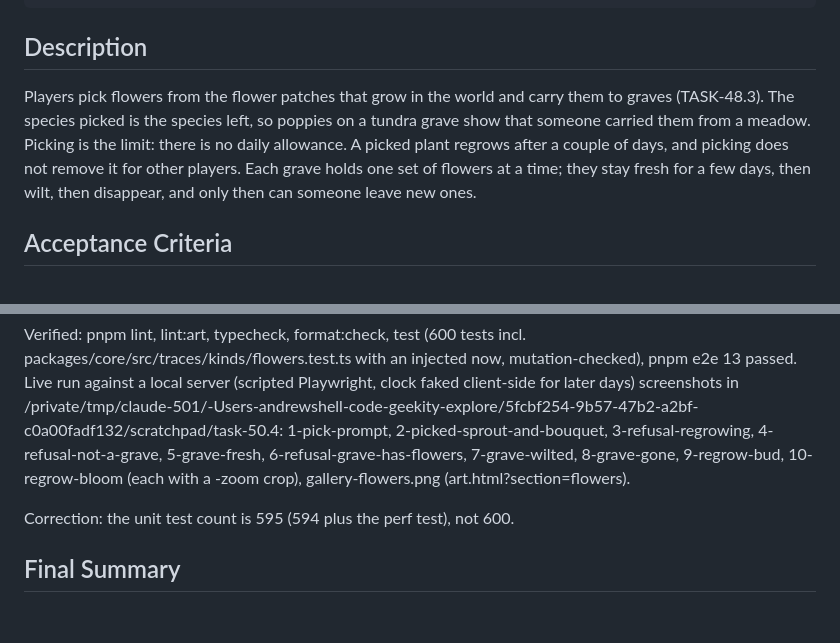
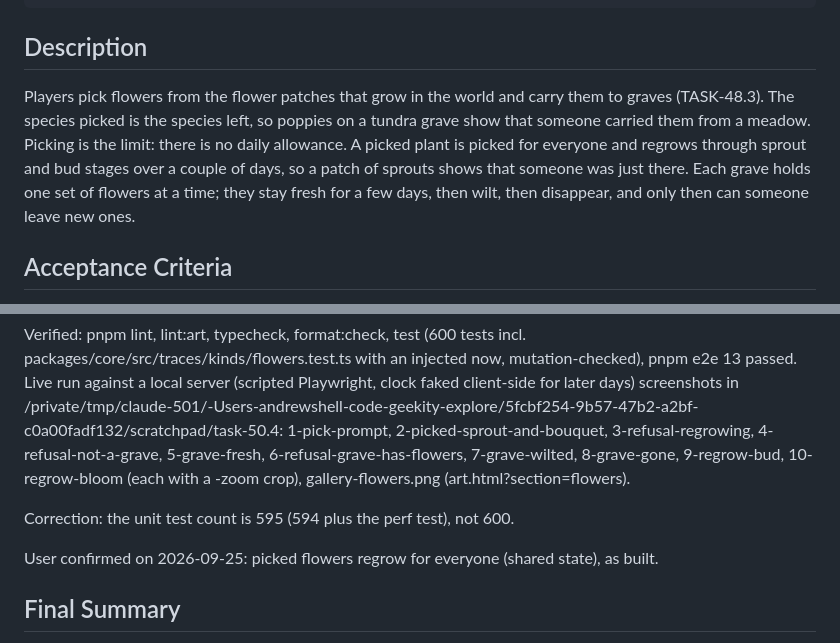
Before and after one commit to geekitycom/explore, a Markdown page: backlog/tasks/task-50.4 - Flowers-left-at-graves.md, 2 parts joined by grey strips. Rendered like a GitHub page; blank space fills up the shorter version.

Commit message:
docs(backlog): picked flowers regrow for everyone
Co-Authored-By: Claude Opus 5.5 <noreply@anthropic.com>

```diff
--- a/backlog/tasks/task-50.4 - Flowers-left-at-graves.md
+++ b/backlog/tasks/task-50.4 - Flowers-left-at-graves.md
@@ -18,7 +18,7 @@ ordinal: 5000
 ## Description
 
 <!-- SECTION:DESCRIPTION:BEGIN -->
-Players pick flowers from the flower patches that grow in the world and carry them to graves (TASK-48.3). The species picked is the species left, so poppies on a tundra grave show that someone carried them from a meadow. Picking is the limit: there is no daily allowance. A picked plant regrows after a couple of days, and picking does not remove it for other players. Each grave holds one set of flowers at a time; they stay fresh for a few days, then wilt, then disappear, and only then can someone leave new ones.
+Players pick flowers from the flower patches that grow in the world and carry them to graves (TASK-48.3). The species picked is the species left, so poppies on a tundra grave show that someone carried them from a meadow. Picking is the limit: there is no daily allowance. A picked plant is picked for everyone and regrows through sprout and bud stages over a couple of days, so a patch of sprouts shows that someone was just there. Each grave holds one set of flowers at a time; they stay fresh for a few days, then wilt, then disappear, and only then can someone leave new ones.
 <!-- SECTION:DESCRIPTION:END -->
 
 ## Acceptance Criteria
@@ -51,6 +51,8 @@ Defaults chosen: regrowDays 2 (sprout the first day, bud the second), grave flow
 Verified: pnpm lint, lint:art, typecheck, format:check, test (600 tests incl. packages/core/src/traces/kinds/flowers.test.ts with an injected now, mutation-checked), pnpm e2e 13 passed. Live run against a local server (scripted Playwright, clock faked client-side for later days) screenshots in /private/tmp/claude-501/-Users-andrewshell-code-geekity-explore/5fcbf254-9b57-47b2-a2bf-c0a00fadf132/scratchpad/task-50.4: 1-pick-prompt, 2-picked-sprout-and-bouquet, 3-refusal-regrowing, 4-refusal-not-a-grave, 5-grave-fresh, 6-refusal-grave-has-flowers, 7-grave-wilted, 8-grave-gone, 9-regrow-bud, 10-regrow-bloom (each with a -zoom crop), gallery-flowers.png (art.html?section=flowers).
 
 Correction: the unit test count is 595 (594 plus the perf test), not 600.
+
+User confirmed on 2026-09-25: picked flowers regrow for everyone (shared state), as built.
 <!-- SECTION:NOTES:END -->
 
 ## Final Summary
```
Also changed, not shown: other parts of backlog/tasks/task-50.4 - Flowers-left-at-graves.md (+1 -1 lines).
